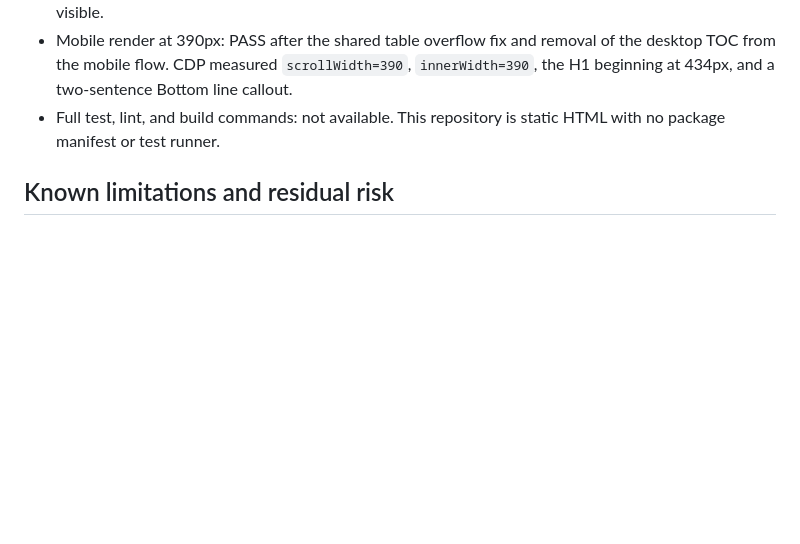
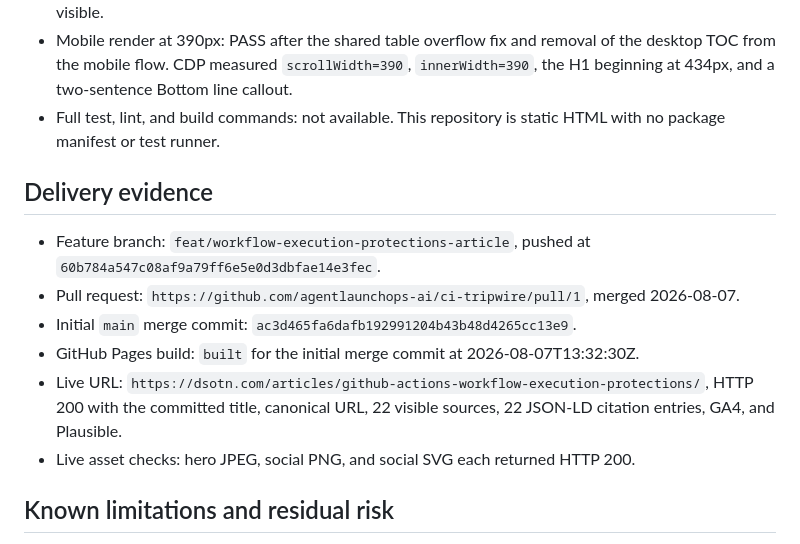
Before and after one commit to agentlaunchops-ai/ci-tripwire, a Markdown page: CHANGELOG_ARTICLES_2026_08_05_workflow_execution_protections.md, the part around the change. Rendered like a GitHub page; blank space fills up the shorter version.

Commit message:
docs: record article deployment evidence

```diff
--- a/CHANGELOG_ARTICLES_2026_08_05_workflow_execution_protections.md
+++ b/CHANGELOG_ARTICLES_2026_08_05_workflow_execution_protections.md
@@ -288,6 +288,15 @@ Each round used a frozen draft. Counts below are raw auditor findings and theref
 - Mobile render at 390px: PASS after the shared table overflow fix and removal of the desktop TOC from the mobile flow. CDP measured `scrollWidth=390`, `innerWidth=390`, the H1 beginning at 434px, and a two-sentence Bottom line callout.
 - Full test, lint, and build commands: not available. This repository is static HTML with no package manifest or test runner.
 
+## Delivery evidence
+
+- Feature branch: `feat/workflow-execution-protections-article`, pushed at `60b784a547c08af9a79ff6e5e0d3dbfae14e3fec`.
+- Pull request: `https://github.com/agentlaunchops-ai/ci-tripwire/pull/1`, merged 2026-08-07.
+- Initial `main` merge commit: `ac3d465fa6dafb192991204b43b48d4265cc13e9`.
+- GitHub Pages build: `built` for the initial merge commit at 2026-08-07T13:32:30Z.
+- Live URL: `https://dsotn.com/articles/github-actions-workflow-execution-protections/`, HTTP 200 with the committed title, canonical URL, 22 visible sources, 22 JSON-LD citation entries, GA4, and Plausible.
+- Live asset checks: hero JPEG, social PNG, and social SVG each returned HTTP 200.
+
 ## Known limitations and residual risk
 
 - Workflow execution protections remain in public preview and can change after this review date.
```
